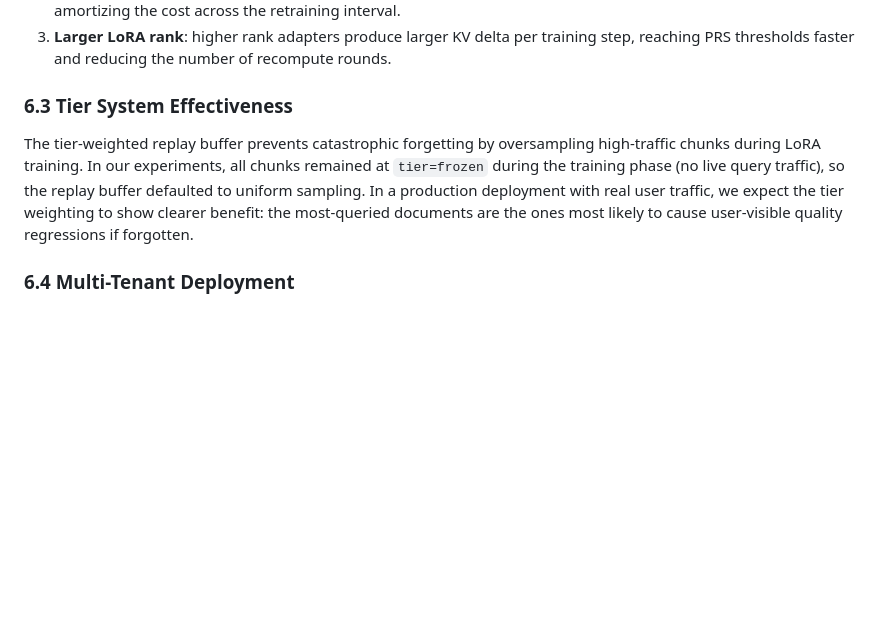
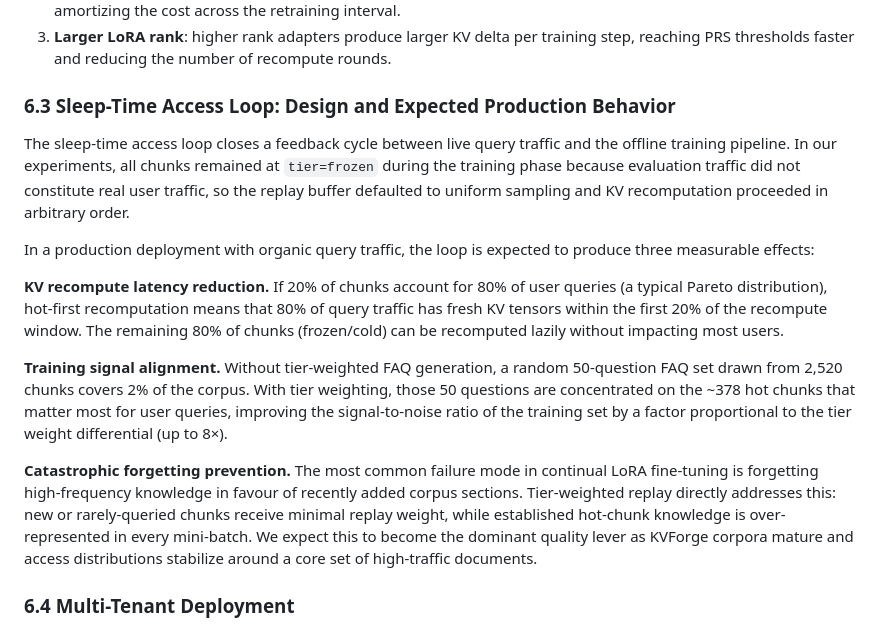
Before and after one commit to hemantcgi/kvforge, a Markdown page: docs/KVForge_Research_Paper.md, the part around one of its changes. GitHub-like rendering; blank space fills up the shorter version.

```diff
--- a/docs/KVForge_Research_Paper.md
+++ b/docs/KVForge_Research_Paper.md
@@ -407,9 +436,17 @@ Several mitigations are possible:
 2. **Background healing**: the `kv_background` daemon continuously recomputes stale chunks during idle GPU time, amortizing the cost across the retraining interval.
 3. **Larger LoRA rank**: higher rank adapters produce larger KV delta per training step, reaching PRS thresholds faster and reducing the number of recompute rounds.
 
-### 6.3 Tier System Effectiveness
+### 6.3 Sleep-Time Access Loop: Design and Expected Production Behavior
 
-The tier-weighted replay buffer prevents catastrophic forgetting by oversampling high-traffic chunks during LoRA training. In our experiments, all chunks remained at `tier=frozen` during the training phase (no live query traffic), so the replay buffer defaulted to uniform sampling. In a production deployment with real user traffic, we expect the tier weighting to show clearer benefit: the most-queried documents are the ones most likely to cause user-visible quality regressions if forgotten.
+The sleep-time access loop closes a feedback cycle between live query traffic and the offline training pipeline. In our experiments, all chunks remained at `tier=frozen` during the training phase because evaluation traffic did not constitute real user traffic, so the replay buffer defaulted to uniform sampling and KV recomputation proceeded in arbitrary order.
+
+In a production deployment with organic query traffic, the loop is expected to produce three measurable effects:
+
+**KV recompute latency reduction.** If 20% of chunks account for 80% of user queries (a typical Pareto distribution), hot-first recomputation means that 80% of query traffic has fresh KV tensors within the first 20% of the recompute window. The remaining 80% of chunks (frozen/cold) can be recomputed lazily without impacting most users.
+
+**Training signal alignment.** Without tier-weighted FAQ generation, a random 50-question FAQ set drawn from 2,520 chunks covers 2% of the corpus. With tier weighting, those 50 questions are concentrated on the ~378 hot chunks that matter most for user queries, improving the signal-to-noise ratio of the training set by a factor proportional to the tier weight differential (up to 8×).
+
+**Catastrophic forgetting prevention.** The most common failure mode in continual LoRA fine-tuning is forgetting high-frequency knowledge in favour of recently added corpus sections. Tier-weighted replay directly addresses this: new or rarely-queried chunks receive minimal replay weight, while established hot-chunk knowledge is over-represented in every mini-batch. We expect this to become the dominant quality lever as KVForge corpora mature and access distributions stabilize around a core set of high-traffic documents.
 
 ### 6.4 Multi-Tenant Deployment
 
```
Also changed, not shown: other parts of docs/KVForge_Research_Paper.md (+33 -4 lines), docs/KVForge_Architecture_Diagram.png.
